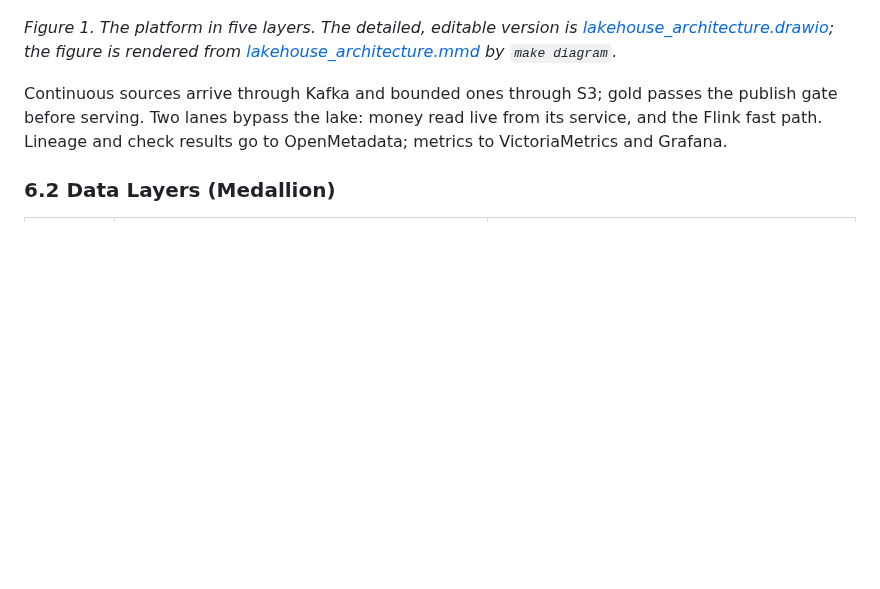
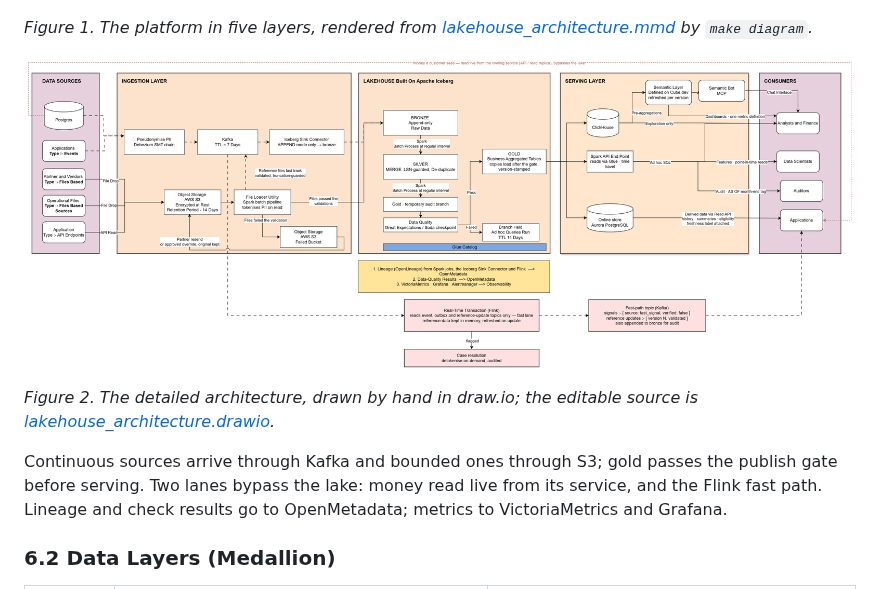
Before and after one commit to FlowDrafts/lakehouse-data-platform, a Markdown page: docs/architecture/lakehouse-design.md, the part around the change. GitHub-like rendering; pictures changed too: docs/architecture/lakehouse_architecture_detailed.png (added); blank space fills up the shorter version.

```diff
--- a/docs/architecture/lakehouse-design.md
+++ b/docs/architecture/lakehouse-design.md
@@ -95,9 +95,13 @@ and inconsistent, and nobody can say whether a table is current or correct.
 
 ![Lakehouse architecture](lakehouse_architecture.png)
 
-*Figure 1. The platform in five layers. The detailed, editable version is
-[lakehouse_architecture.drawio](lakehouse_architecture.drawio); the figure is rendered from
+*Figure 1. The platform in five layers, rendered from
 [lakehouse_architecture.mmd](lakehouse_architecture.mmd) by `make diagram`.*
+
+![Detailed architecture, hand-drawn](lakehouse_architecture_detailed.png)
+
+*Figure 2. The detailed architecture, drawn by hand in draw.io; the editable source is
+[lakehouse_architecture.drawio](lakehouse_architecture.drawio).*
 
 Continuous sources arrive through Kafka and bounded ones through S3; gold passes the publish gate
 before serving. Two lanes bypass the lake: money read live from its service, and the Flink fast
```
Also changed, not shown: README.md (+3 -3 lines).
